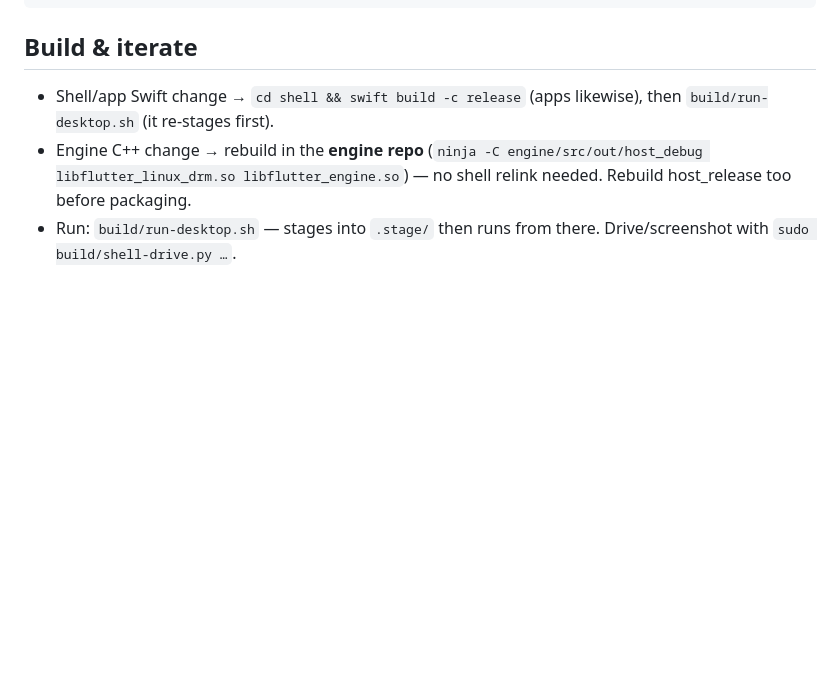
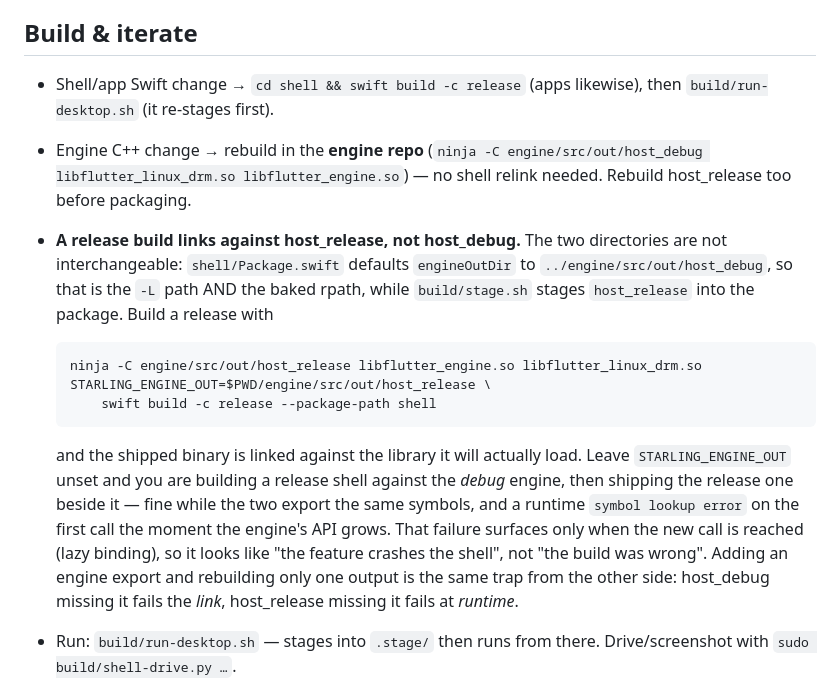
Before and after one commit to lin72h/starling, a Markdown page: CLAUDE.md, the part around the change. Rendered like a GitHub page; blank space fills up the shorter version.

Commit message:
docs: a release build must link against host_release, and nothing says so
shell/Package.swift defaults engineOutDir to engine/src/out/host_debug —
that is the -L path and the baked rpath — while build/stage.sh packages
host_release. So the default `swift build -c release` links a release
shell against the DEBUG engine and then ships the release one beside it.
Harmless while both export the same symbols; the moment the engine's API
grows it is a runtime `symbol lookup error` on the first call to the new
function, which reads as "the feature crashes the shell" rather than "the
build was wrong" because lazy binding defers it to the call site.

This bit twice in one session — once as a link failure (host_debug not
rebuilt after adding an export) and once as that runtime error (only the
small lib deployed). Document the release invocation, both directions of
the trap, and why the runtime one is the nastier of the two.

Co-Authored-By: Claude Opus 5 <noreply@anthropic.com>
Claude-Session: https://claude.ai/code/session_01SRKD83S2yqs3Drs12Gby9J

```diff
--- a/CLAUDE.md
+++ b/CLAUDE.md
@@ -51,6 +51,26 @@ docs/plans/    design notes, including standalone-sdk.md — the framework's
 - Engine C++ change → rebuild in the **engine repo** (`ninja -C engine/src/out/host_debug
   libflutter_linux_drm.so libflutter_engine.so`) — no shell relink needed.
   Rebuild host_release too before packaging.
+- **A release build links against host_release, not host_debug.** The two
+  directories are not interchangeable: `shell/Package.swift` defaults
+  `engineOutDir` to `../engine/src/out/host_debug`, so that is the `-L` path
+  AND the baked rpath, while `build/stage.sh` stages `host_release` into the
+  package. Build a release with
+
+      ninja -C engine/src/out/host_release libflutter_engine.so libflutter_linux_drm.so
+      STARLING_ENGINE_OUT=$PWD/engine/src/out/host_release \
+          swift build -c release --package-path shell
+
+  and the shipped binary is linked against the library it will actually load.
+  Leave `STARLING_ENGINE_OUT` unset and you are building a release shell
+  against the *debug* engine, then shipping the release one beside it — fine
+  while the two export the same symbols, and a runtime `symbol lookup error`
+  on the first call the moment the engine's API grows. That failure surfaces
+  only when the new call is reached (lazy binding), so it looks like "the
+  feature crashes the shell", not "the build was wrong". Adding an engine
+  export and rebuilding only one output is the same trap from the other side:
+  host_debug missing it fails the *link*, host_release missing it fails at
+  *runtime*.
 - Run: `build/run-desktop.sh` — stages into `.stage/` then runs from there.
   Drive/screenshot with `sudo build/shell-drive.py …`.
 - Package: `build/package-desktop.sh` → .deb. It consumes `build/stage.sh`, which
```
